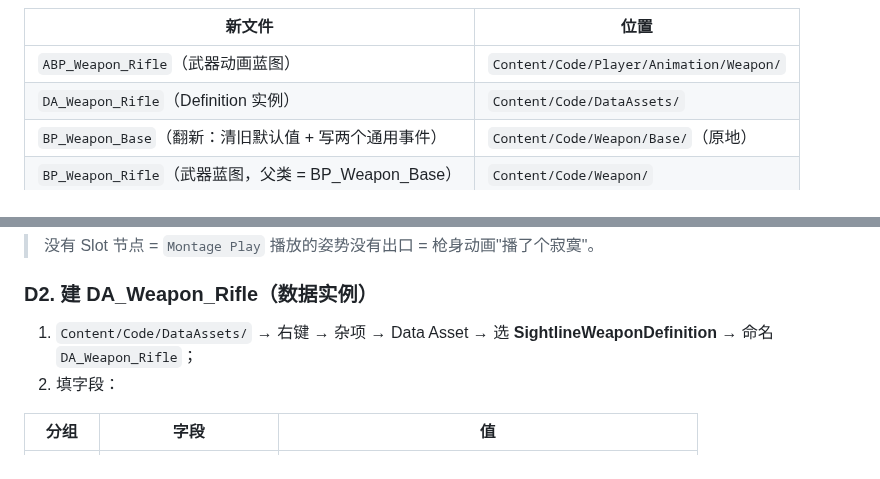
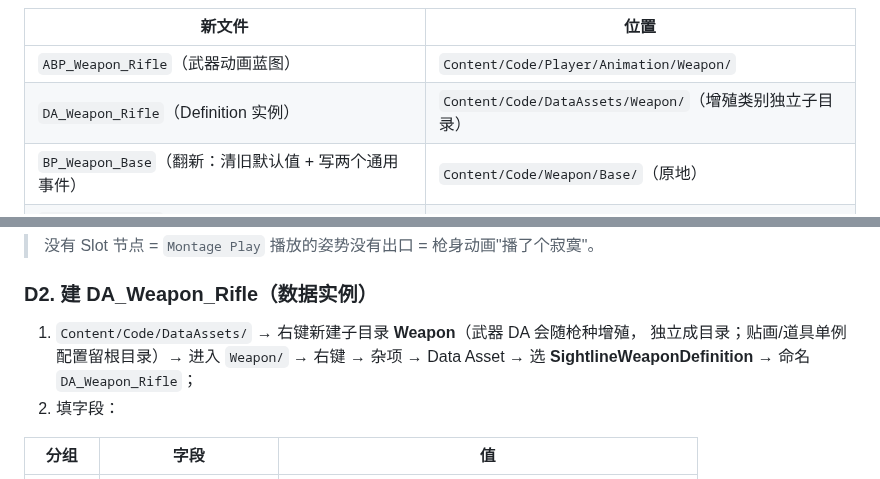
Before and after one commit to x-PiXiu/Sightline, a Markdown page: docs/client/12-BP_LyPlayer换装与武器迁移执行手册.md, 2 parts joined by grey strips. Rendered like a GitHub page.

Commit message:
docs(client): 12 手册 D2 更新——武器DA独立 Weapon/ 子目录(增殖类别)，单例配置留根目录

```diff
--- a/docs/client/12-BP_LyPlayer换装与武器迁移执行手册.md
+++ b/docs/client/12-BP_LyPlayer换装与武器迁移执行手册.md
@@ -182,7 +182,7 @@ GameMode 的 Pawn 已换成 BP_LyPlayer。所有 `Cast to BP_Player` 的蓝图
 | 新文件 | 位置 |
 |---|---|
 | `ABP_Weapon_Rifle`（武器动画蓝图） | `Content/Code/Player/Animation/Weapon/` |
-| `DA_Weapon_Rifle`（Definition 实例） | `Content/Code/DataAssets/` |
+| `DA_Weapon_Rifle`（Definition 实例） | `Content/Code/DataAssets/Weapon/`（增殖类别独立子目录） |
 | `BP_Weapon_Base`（翻新：清旧默认值 + 写两个通用事件） | `Content/Code/Weapon/Base/`（原地） |
 | `BP_Weapon_Rifle`（武器蓝图，父类 = BP_Weapon_Base） | `Content/Code/Weapon/` |
 
@@ -199,8 +199,9 @@ GameMode 的 Pawn 已换成 BP_LyPlayer。所有 `Cast to BP_Player` 的蓝图
 
 ### D2. 建 DA_Weapon_Rifle（数据实例）
 
-1. `Content/Code/DataAssets/` → 右键 → 杂项 → Data Asset → 选 **SightlineWeaponDefinition** →
-   命名 `DA_Weapon_Rifle`；
+1. `Content/Code/DataAssets/` → 右键新建子目录 **Weapon**（武器 DA 会随枪种增殖，
+   独立成目录；贴画/道具单例配置留根目录）→ 进入 `Weapon/` → 右键 → 杂项 → Data Asset →
+   选 **SightlineWeaponDefinition** → 命名 `DA_Weapon_Rifle`；
 2. 填字段：
 
 | 分组 | 字段 | 值 |
```
